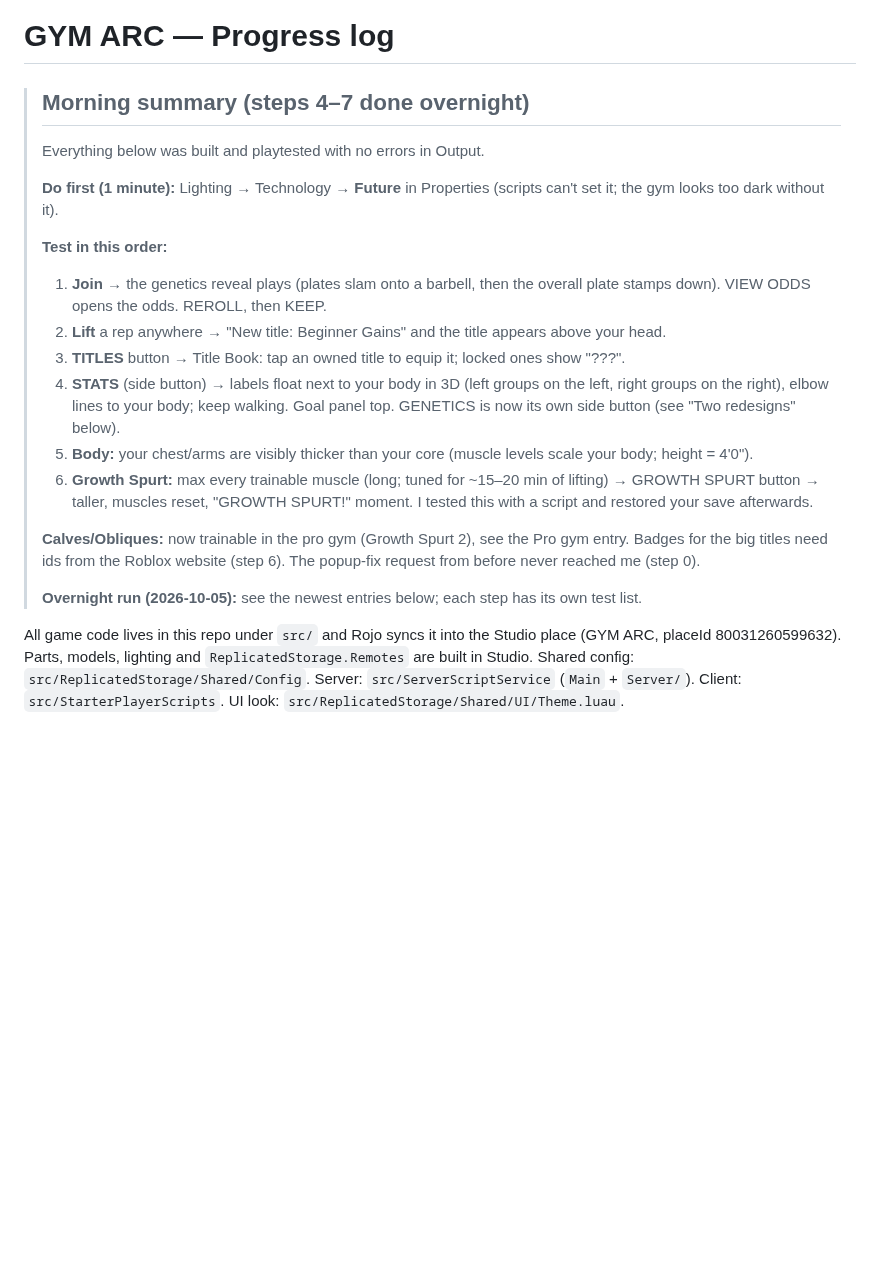
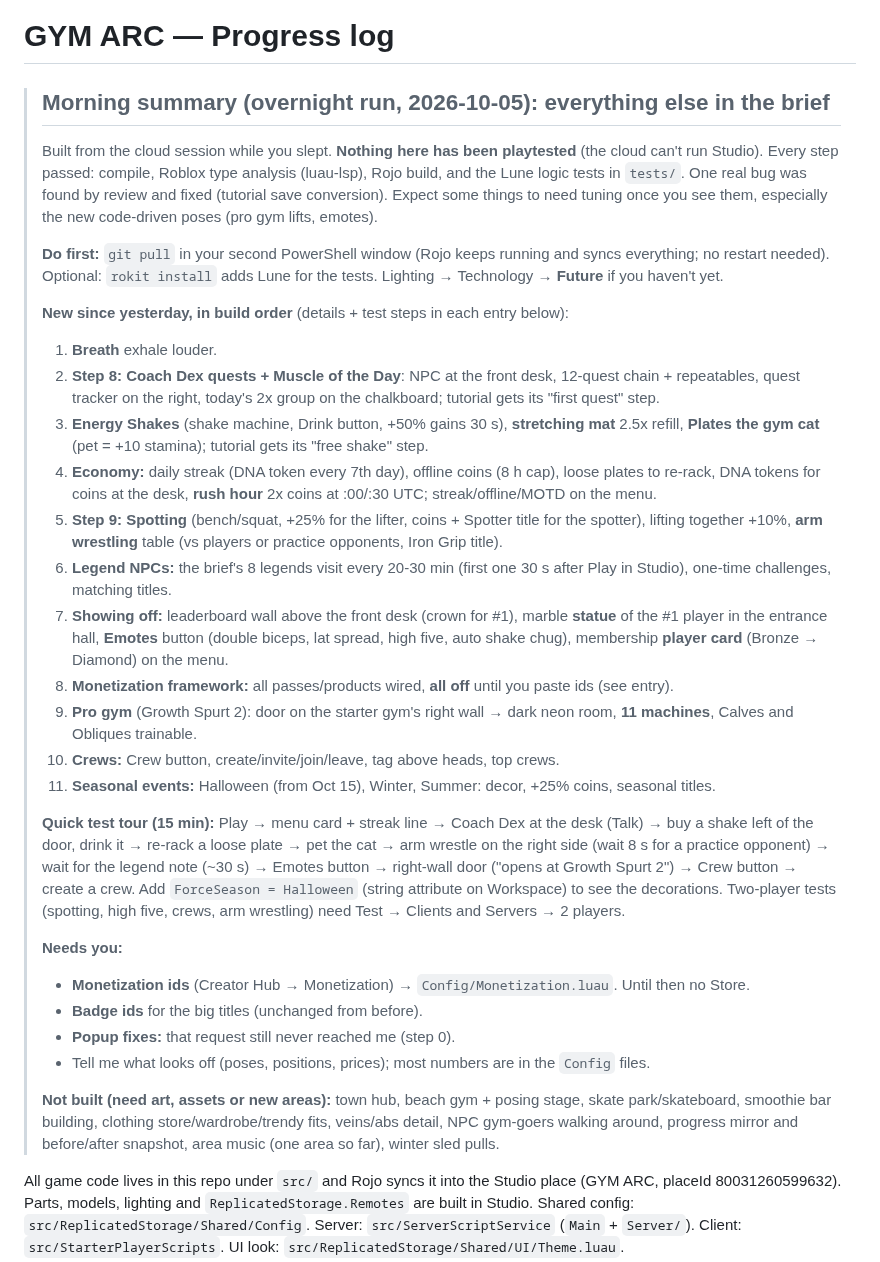
Before and after one commit to kaungmyatkyawhhhhh-hub/ClaudeOne, a Markdown page: PROGRESS.md, the part around the change. GitHub-like rendering; blank space fills up the shorter version.

Commit message:
Add the overnight morning summary to the progress log
Co-Authored-By: Claude Opus 5.5 <noreply@anthropic.com>
Claude-Session: https://claude.ai/code/session_01UCfisNUWTmoPbFoiFpN35R

```diff
--- a/PROGRESS.md
+++ b/PROGRESS.md
@@ -1,24 +1,52 @@
 # GYM ARC — Progress log
 
-> ## Morning summary (steps 4–7 done overnight)
-> Everything below was built and playtested with no errors in Output.
+> ## Morning summary (overnight run, 2026-10-05): everything else in the brief
+> Built from the cloud session while you slept. **Nothing here has been playtested** (the cloud can't run
+> Studio). Every step passed: compile, Roblox type analysis (luau-lsp), Rojo build, and the Lune logic tests in
+> `tests/`. One real bug was found by review and fixed (tutorial save conversion). Expect some things to need
+> tuning once you see them, especially the new code-driven poses (pro gym lifts, emotes).
 >
-> **Do first (1 minute):** Lighting → Technology → **Future** in Properties (scripts can't set it; the gym looks
-> too dark without it).
+> **Do first:** `git pull` in your second PowerShell window (Rojo keeps running and syncs everything; no
+> restart needed). Optional: `rokit install` adds Lune for the tests. Lighting → Technology → **Future** if
+> you haven't yet.
 >
-> **Test in this order:**
-> 1. **Join** → the genetics reveal plays (plates slam onto a barbell, then the overall plate stamps down). VIEW ODDS opens the odds. REROLL, then KEEP.
-> 2. **Lift** a rep anywhere → "New title: Beginner Gains" and the title appears above your head.
-> 3. **TITLES** button → Title Book: tap an owned title to equip it; locked ones show "???".
-> 4. **STATS** (side button) → labels float next to your body in 3D (left groups on the left, right groups on the right), elbow lines to your body; keep walking. Goal panel top. GENETICS is now its own side button (see "Two redesigns" below).
-> 5. **Body:** your chest/arms are visibly thicker than your core (muscle levels scale your body; height = 4'0").
-> 6. **Growth Spurt:** max every trainable muscle (long; tuned for ~15–20 min of lifting) → GROWTH SPURT button →
->    taller, muscles reset, "GROWTH SPURT!" moment. I tested this with a script and restored your save afterwards.
+> **New since yesterday, in build order** (details + test steps in each entry below):
+> 1. **Breath** exhale louder.
+> 2. **Step 8: Coach Dex quests + Muscle of the Day**: NPC at the front desk, 12-quest chain + repeatables,
+>    quest tracker on the right, today's 2x group on the chalkboard; tutorial gets its "first quest" step.
+> 3. **Energy Shakes** (shake machine, Drink button, +50% gains 30 s), **stretching mat** 2.5x refill,
+>    **Plates the gym cat** (pet = +10 stamina); tutorial gets its "free shake" step.
+> 4. **Economy:** daily streak (DNA token every 7th day), offline coins (8 h cap), loose plates to re-rack,
+>    DNA tokens for coins at the desk, **rush hour** 2x coins at :00/:30 UTC; streak/offline/MOTD on the menu.
+> 5. **Step 9: Spotting** (bench/squat, +25% for the lifter, coins + Spotter title for the spotter), lifting
+>    together +10%, **arm wrestling** table (vs players or practice opponents, Iron Grip title).
+> 6. **Legend NPCs:** the brief's 8 legends visit every 20-30 min (first one 30 s after Play in Studio),
+>    one-time challenges, matching titles.
+> 7. **Showing off:** leaderboard wall above the front desk (crown for #1), marble **statue** of the #1 player in
+>    the entrance hall, **Emotes** button (double biceps, lat spread, high five, auto shake chug), membership
+>    **player card** (Bronze → Diamond) on the menu.
+> 8. **Monetization framework:** all passes/products wired, **all off** until you paste ids (see entry).
+> 9. **Pro gym** (Growth Spurt 2): door on the starter gym's right wall → dark neon room, **11 machines**,
+>    Calves and Obliques trainable.
+> 10. **Crews:** Crew button, create/invite/join/leave, tag above heads, top crews.
+> 11. **Seasonal events:** Halloween (from Oct 15), Winter, Summer: decor, +25% coins, seasonal titles.
 >
-> **Calves/Obliques:** now trainable in the pro gym (Growth Spurt 2), see the Pro gym entry. Badges for the big titles need ids from the Roblox website (step 6). The popup-fix request from before
-> never reached me (step 0).
+> **Quick test tour (15 min):** Play → menu card + streak line → Coach Dex at the desk (Talk) → buy a shake
+> left of the door, drink it → re-rack a loose plate → pet the cat → arm wrestle on the right side (wait 8 s
+> for a practice opponent) → wait for the legend note (~30 s) → Emotes button → right-wall door ("opens at
+> Growth Spurt 2") → Crew button → create a crew. Add `ForceSeason = Halloween` (string attribute on
+> Workspace) to see the decorations. Two-player tests (spotting, high five, crews, arm wrestling) need
+> Test → Clients and Servers → 2 players.
 >
-> **Overnight run (2026-10-05):** see the newest entries below; each step has its own test list.
+> **Needs you:**
+> - **Monetization ids** (Creator Hub → Monetization) → `Config/Monetization.luau`. Until then no Store.
+> - **Badge ids** for the big titles (unchanged from before).
+> - **Popup fixes:** that request still never reached me (step 0).
+> - Tell me what looks off (poses, positions, prices); most numbers are in the `Config` files.
+>
+> **Not built (need art, assets or new areas):** town hub, beach gym + posing stage, skate park/skateboard,
+> smoothie bar building, clothing store/wardrobe/trendy fits, veins/abs detail, NPC gym-goers walking around,
+> progress mirror and before/after snapshot, area music (one area so far), winter sled pulls.
 
 All game code lives in this repo under `src/` and Rojo syncs it into the Studio place (GYM ARC,
 placeId 80031260599632). Parts, models, lighting and `ReplicatedStorage.Remotes` are built in Studio.
```
